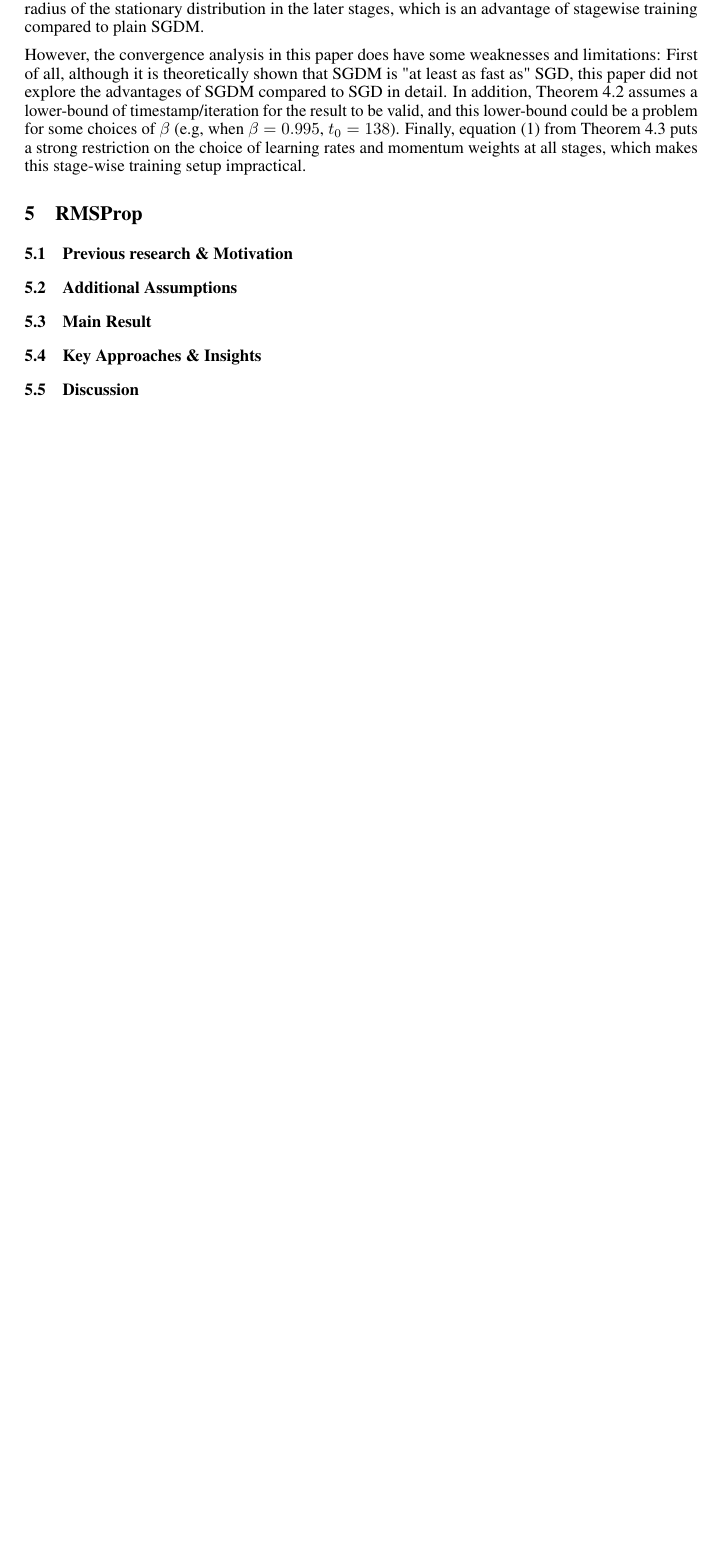
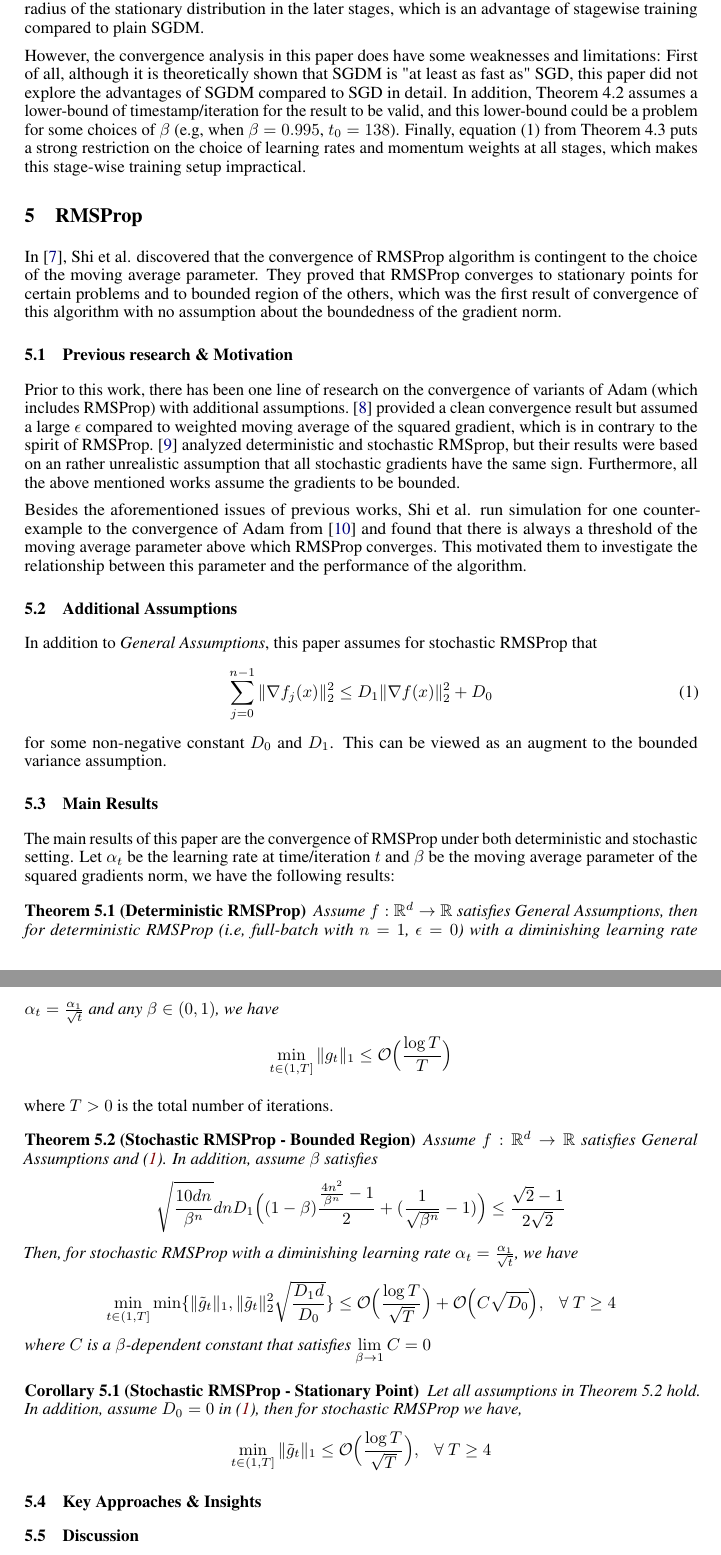
Before and after one commit to ericxiaseattle/CSE543, a LaTeX document (Final/final.tex): part of page 4 of 5 before the commit and two parts of pages 4 and 5 of 6 after it, the two joined at a grey line, cut so that both start at the same text, the shorter picture padded with empty space. Compiled offline with pdfLaTeX.

Commit message:
added RMSProp

```diff
--- a/Final/final.tex
+++ b/Final/final.tex
@@ -56,7 +56,7 @@
 }
 
 \newtheorem{theorem}{Theorem}[section]
-\newtheorem{corollary}{Corollary}[theorem]
+\newtheorem{corollary}{Corollary}[section]
 \newtheorem{lemma}[theorem]{Lemma}
 
 \begin{document}
@@ -168,8 +168,45 @@ For Multistage SGDM, Theorem 4.3 is the first theoretical result that guarantees
 However, the convergence analysis in this paper does have some weaknesses and limitations: First of all, although it is theoretically shown that SGDM is "at least as fast as" SGD, this paper did not explore the advantages of SGDM compared to SGD in detail. In addition, Theorem 4.2 assumes a lower-bound of timestamp/iteration for the result to be valid, and this lower-bound could be a problem for some choices of $\beta$ (e.g, when $\beta = 0.995$, $t_0 = 138$). Finally, equation (1) from Theorem 4.3 puts a strong restriction on the choice of learning rates and momentum weights at all stages, which makes this stage-wise training setup impractical.
 \section{RMSProp}
 \label{section6}
+\setcounter{equation}{0}
+In~\cite{tieleman2012lecture}, Shi et al. discovered that the convergence of RMSProp algorithm is contingent to the choice of the moving average parameter. They proved that RMSProp converges to stationary points for certain problems and to bounded region of the others, which was the first result of convergence of this algorithm with no assumption about the boundedness of the gradient norm.
 \subsection{Previous research \& Motivation}
+Prior to this work, there has been one line of research on the convergence of variants of Adam (which includes RMSProp) with additional assumptions.~\cite{https://doi.org/10.48550/arxiv.2003.02395} provided a clean convergence result but assumed a large $\epsilon$ compared to  weighted moving average of the squared gradient, which is in contrary to the spirit of RMSProp.~\cite{https://doi.org/10.48550/arxiv.1807.06766} analyzed deterministic and stochastic RMSprop, but their results were based on an rather unrealistic assumption that all stochastic gradients have the same sign. Furthermore, all the above mentioned works assume the gradients to be bounded.
+
+Besides the aforementioned issues of previous works, Shi et al. run simulation for one counter-example to the convergence of Adam from~\cite{https://doi.org/10.48550/arxiv.1904.09237}  and found that there is always a threshold of the moving average parameter above which RMSProp converges. This motivated them to investigate the relationship between this parameter and the performance of the algorithm.
+
 \subsection{Additional Assumptions}
-\subsection{Main Result}
+In addition to \textit{General Assumptions}, this paper assumes for stochastic RMSProp that
+\begin{equation}
+\label{eq51}
+\sum_{j = 0}^{n - 1} \|\nabla f_j(x)\|_2^2 \leq D_1 \|\nabla f(x)\|_2^2 + D_0
+\end{equation}
+for some non-negative constant $D_0$ and $D_1$. This can be viewed as an augment to the bounded variance assumption.
+\subsection{Main Results}
+The main results of this paper are the convergence of RMSProp under both deterministic and stochastic setting. Let $\alpha_t$  be the learning rate at time/iteration $t$ and $\beta$ be the moving average parameter of the squared gradients norm, we have the following results:
+\begin{theorem}[Deterministic RMSProp]
+Assume $f:\mathbb{R}^d \rightarrow \mathbb{R}$ satisfies General Assumptions, then for deterministic RMSProp (i.e, full-batch with $n = 1$, $\epsilon = 0$) with a diminishing learning rate $\alpha_t = \frac{\alpha_1}{\sqrt{t}}$ and any $\beta \in (0, 1)$, we have
+\[
+\min_{t \in (1, T]} \|g_t\|_1 \leq \mathcal{O}\Big(\frac{\log T}{T}\Big)
+\]
+\end{theorem}
+where $T > 0$ is the total number of iterations.
+\begin{theorem}[Stochastic RMSProp - Bounded Region]
+	Assume $f:\mathbb{R}^d \rightarrow \mathbb{R}$ satisfies General Assumptions and (\hyperref[eq51]{1}). In addition, assume $\beta$ satisfies
+	\[
+	\sqrt{\frac{10dn}{\beta^n}}dnD_1\Big((1 - \beta)\frac{\frac{4n^2}{\beta^n} - 1}{2} + (\frac{1}{\sqrt{\beta^n}}- 1)\Big)\leq \frac{\sqrt{2} - 1}{2\sqrt{2}}
+	\]
+	Then, for stochastic RMSProp with a diminishing learning rate $\alpha_t = \frac{\alpha_1}{\sqrt{t}}$, we have
+	\[
+	\min_{t \in (1, T]} \min\{\|\tilde{g}_t\|_1, \|\tilde{g}_t\|_2^2\sqrt{\frac{D_1d}{D_0}}\} \leq \mathcal{O}\Big(\frac{\log T}{\sqrt{T}}\Big) + \mathcal{O}\Big(C\sqrt{D_0}\Big), \ \ \ \forall \ T\geq 4
+	\]
+	where $C$ is a $\beta$-dependent constant that satisfies $\lim\limits_{\beta \rightarrow 1} C = 0$
+\end{theorem}
+\begin{corollary}[Stochastic RMSProp - Stationary Point]
+	Let all assumptions in Theorem 5.2 hold. In addition, assume $D_0 = 0$ in (\hyperref[eq51]{1}), then for stochastic RMSProp we have,
+\[
+\min_{t \in (1, T]} \|\tilde{g}_t\|_1 \leq \mathcal{O}\Big(\frac{\log T}{\sqrt{T}}\Big), \ \ \ \forall \ T \geq 4
+\]
+\end{corollary}
 \subsection{Key Approaches \& Insights}
 \subsection{Discussion}
```
Also changed, not shown: Final/final.bib (+53 -0 lines), Final/final.tex (24 more changed lines).
